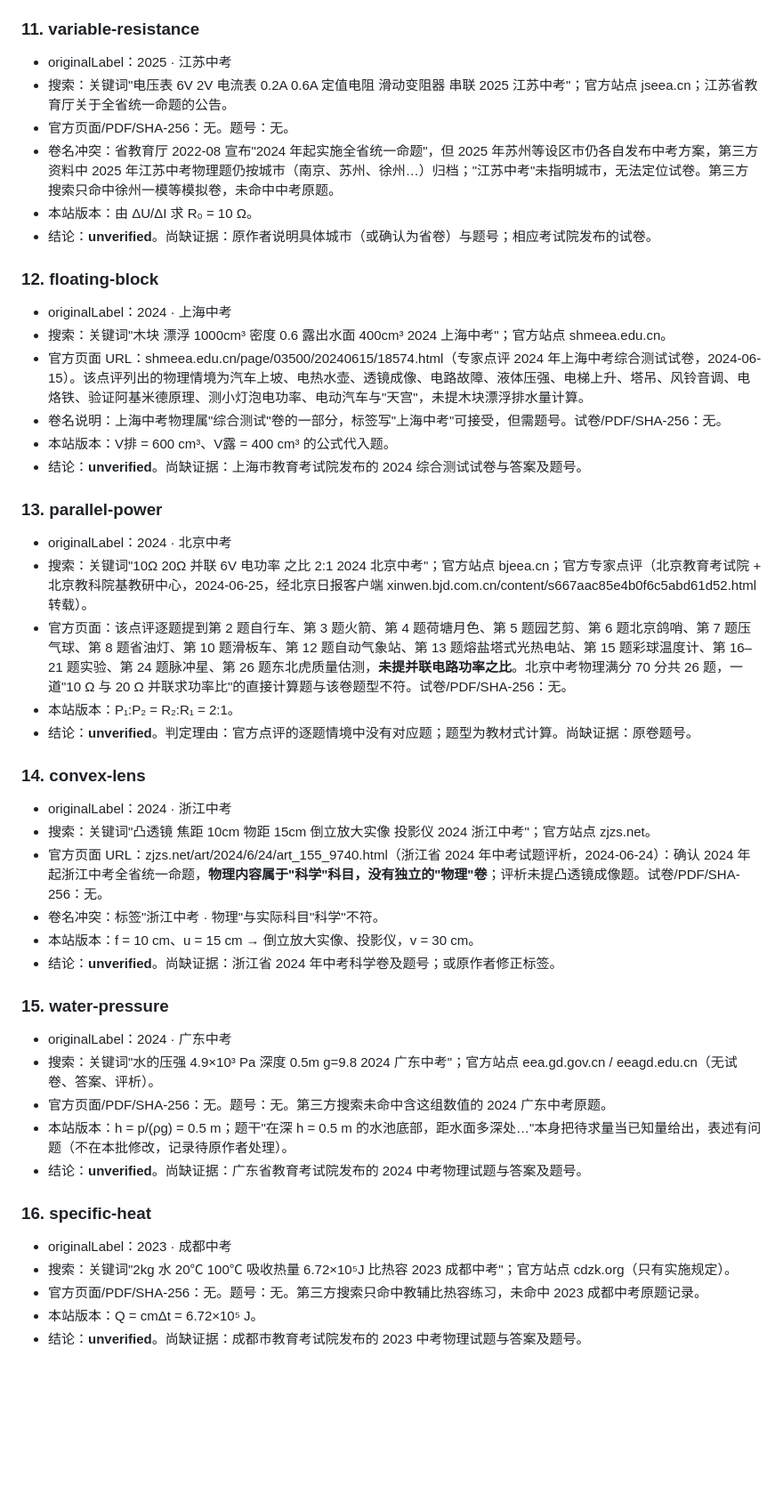
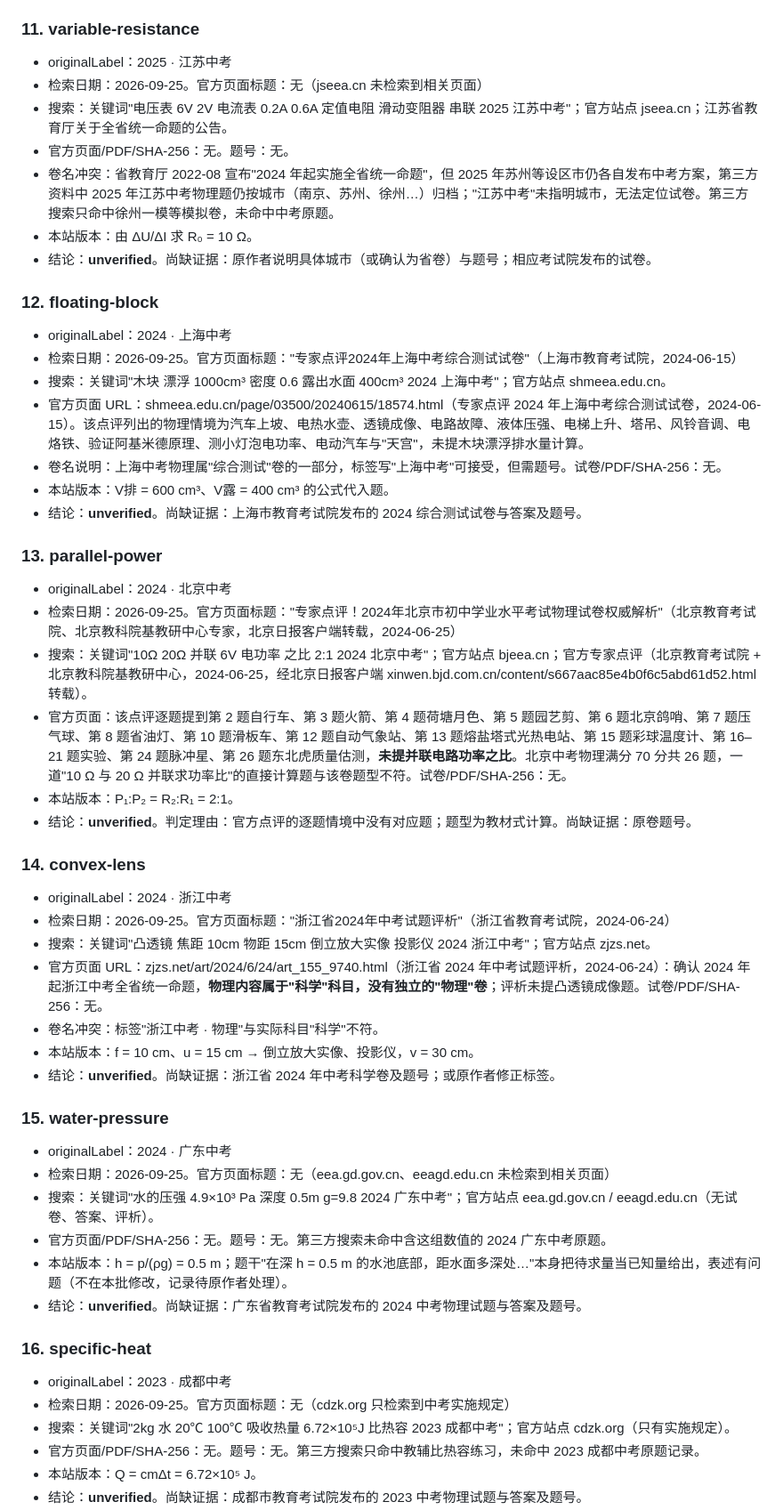
Before and after one commit to feenerdesirae682-star/kaiqiao-physics, a Markdown page: SOURCE_VERIFICATION_BATCH1.md, the part around one of its changes. Shown at 89% size. GitHub-like rendering; blank space fills up the shorter version.

```diff
--- a/SOURCE_VERIFICATION_BATCH1.md
+++ b/SOURCE_VERIFICATION_BATCH1.md
@@ -142,6 +152,7 @@
 
 ### 11. variable-resistance
 - originalLabel：2025 · 江苏中考
+- 检索日期：2026-09-25。官方页面标题：无（jseea.cn 未检索到相关页面）
 - 搜索：关键词"电压表 6V 2V 电流表 0.2A 0.6A 定值电阻 滑动变阻器 串联 2025 江苏中考"；官方站点 jseea.cn；江苏省教育厅关于全省统一命题的公告。
 - 官方页面/PDF/SHA-256：无。题号：无。
 - 卷名冲突：省教育厅 2022-08 宣布"2024 年起实施全省统一命题"，但 2025 年苏州等设区市仍各自发布中考方案，第三方资料中 2025 年江苏中考物理题仍按城市（南京、苏州、徐州…）归档；"江苏中考"未指明城市，无法定位试卷。第三方搜索只命中徐州一模等模拟卷，未命中中考原题。
@@ -150,6 +161,7 @@
 
 ### 12. floating-block
 - originalLabel：2024 · 上海中考
+- 检索日期：2026-09-25。官方页面标题："专家点评2024年上海中考综合测试试卷"（上海市教育考试院，2024-06-15）
 - 搜索：关键词"木块 漂浮 1000cm³ 密度 0.6 露出水面 400cm³ 2024 上海中考"；官方站点 shmeea.edu.cn。
 - 官方页面 URL：shmeea.edu.cn/page/03500/20240615/18574.html（专家点评 2024 年上海中考综合测试试卷，2024-06-15）。该点评列出的物理情境为汽车上坡、电热水壶、透镜成像、电路故障、液体压强、电梯上升、塔吊、风铃音调、电烙铁、验证阿基米德原理、测小灯泡电功率、电动汽车与"天宫"，未提木块漂浮排水量计算。
 - 卷名说明：上海中考物理属"综合测试"卷的一部分，标签写"上海中考"可接受，但需题号。试卷/PDF/SHA-256：无。
@@ -158,6 +170,7 @@
 
 ### 13. parallel-power
 - originalLabel：2024 · 北京中考
+- 检索日期：2026-09-25。官方页面标题："专家点评！2024年北京市初中学业水平考试物理试卷权威解析"（北京教育考试院、北京教科院基教研中心专家，北京日报客户端转载，2024-06-25）
 - 搜索：关键词"10Ω 20Ω 并联 6V 电功率 之比 2:1 2024 北京中考"；官方站点 bjeea.cn；官方专家点评（北京教育考试院 + 北京教科院基教研中心，2024-06-25，经北京日报客户端 xinwen.bjd.com.cn/content/s667aac85e4b0f6c5abd61d52.html 转载）。
 - 官方页面：该点评逐题提到第 2 题自行车、第 3 题火箭、第 4 题荷塘月色、第 5 题园艺剪、第 6 题北京鸽哨、第 7 题压气球、第 8 题省油灯、第 10 题滑板车、第 12 题自动气象站、第 13 题熔盐塔式光热电站、第 15 题彩球温度计、第 16–21 题实验、第 24 题脉冲星、第 26 题东北虎质量估测，**未提并联电路功率之比**。北京中考物理满分 70 分共 26 题，一道"10 Ω 与 20 Ω 并联求功率比"的直接计算题与该卷题型不符。试卷/PDF/SHA-256：无。
 - 本站版本：P₁:P₂ = R₂:R₁ = 2:1。
@@ -165,6 +178,7 @@
 
 ### 14. convex-lens
 - originalLabel：2024 · 浙江中考
+- 检索日期：2026-09-25。官方页面标题："浙江省2024年中考试题评析"（浙江省教育考试院，2024-06-24）
 - 搜索：关键词"凸透镜 焦距 10cm 物距 15cm 倒立放大实像 投影仪 2024 浙江中考"；官方站点 zjzs.net。
 - 官方页面 URL：zjzs.net/art/2024/6/24/art_155_9740.html（浙江省 2024 年中考试题评析，2024-06-24）：确认 2024 年起浙江中考全省统一命题，**物理内容属于"科学"科目，没有独立的"物理"卷**；评析未提凸透镜成像题。试卷/PDF/SHA-256：无。
 - 卷名冲突：标签"浙江中考 · 物理"与实际科目"科学"不符。
@@ -173,6 +187,7 @@
 
 ### 15. water-pressure
 - originalLabel：2024 · 广东中考
+- 检索日期：2026-09-25。官方页面标题：无（eea.gd.gov.cn、eeagd.edu.cn 未检索到相关页面）
 - 搜索：关键词"水的压强 4.9×10³ Pa 深度 0.5m g=9.8 2024 广东中考"；官方站点 eea.gd.gov.cn / eeagd.edu.cn（无试卷、答案、评析）。
 - 官方页面/PDF/SHA-256：无。题号：无。第三方搜索未命中含这组数值的 2024 广东中考原题。
 - 本站版本：h = p/(ρg) = 0.5 m；题干"在深 h = 0.5 m 的水池底部，距水面多深处…"本身把待求量当已知量给出，表述有问题（不在本批修改，记录待原作者处理）。
@@ -180,6 +195,7 @@
 
 ### 16. specific-heat
 - originalLabel：2023 · 成都中考
+- 检索日期：2026-09-25。官方页面标题：无（cdzk.org 只检索到中考实施规定）
 - 搜索：关键词"2kg 水 20℃ 100℃ 吸收热量 6.72×10⁵J 比热容 2023 成都中考"；官方站点 cdzk.org（只有实施规定）。
 - 官方页面/PDF/SHA-256：无。题号：无。第三方搜索只命中教辅比热容练习，未命中 2023 成都中考原题记录。
 - 本站版本：Q = cmΔt = 6.72×10⁵ J。
```
Also changed, not shown: other parts of SOURCE_VERIFICATION_BATCH1.md (+16 -6 lines).
